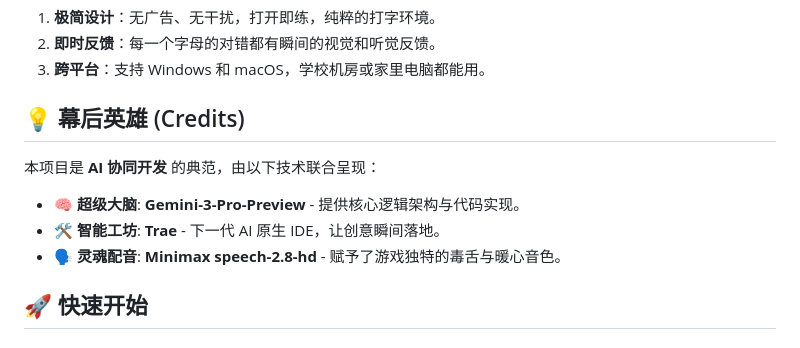
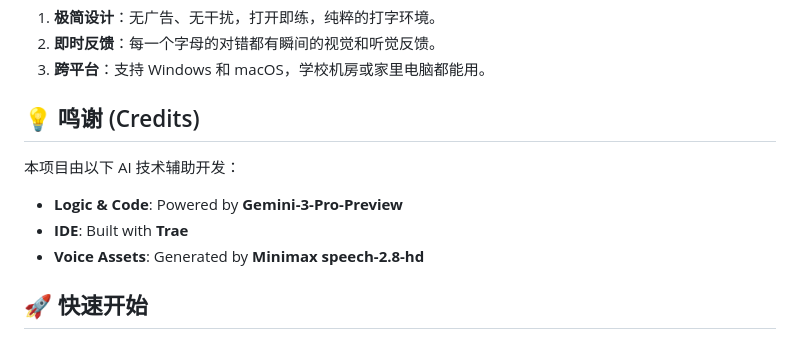
Before and after one commit to aimrp/typinghero, a Markdown page: README.md, the part around the change. Rendered like a GitHub page.

Commit message:
Update README: Refine credits section to be more objective and professional

```diff
--- a/README.md
+++ b/README.md
@@ -28,12 +28,12 @@
 2.  **即时反馈**：每一个字母的对错都有瞬间的视觉和听觉反馈。
 3.  **跨平台**：支持 Windows 和 macOS，学校机房或家里电脑都能用。
 
-## 💡 幕后英雄 (Credits)
+## 💡 鸣谢 (Credits)
 
-本项目是 **AI 协同开发** 的典范，由以下技术联合呈现：
-*   **🧠 超级大脑**: **Gemini-3-Pro-Preview** - 提供核心逻辑架构与代码实现。
-*   **🛠️ 智能工坊**: **Trae** - 下一代 AI 原生 IDE，让创意瞬间落地。
-*   **🗣️ 灵魂配音**: **Minimax speech-2.8-hd** - 赋予了游戏独特的毒舌与暖心音色。
+本项目由以下 AI 技术辅助开发：
+*   **Logic & Code**: Powered by **Gemini-3-Pro-Preview**
+*   **IDE**: Built with **Trae**
+*   **Voice Assets**: Generated by **Minimax speech-2.8-hd**
 
 ## 🚀 快速开始
 
```
